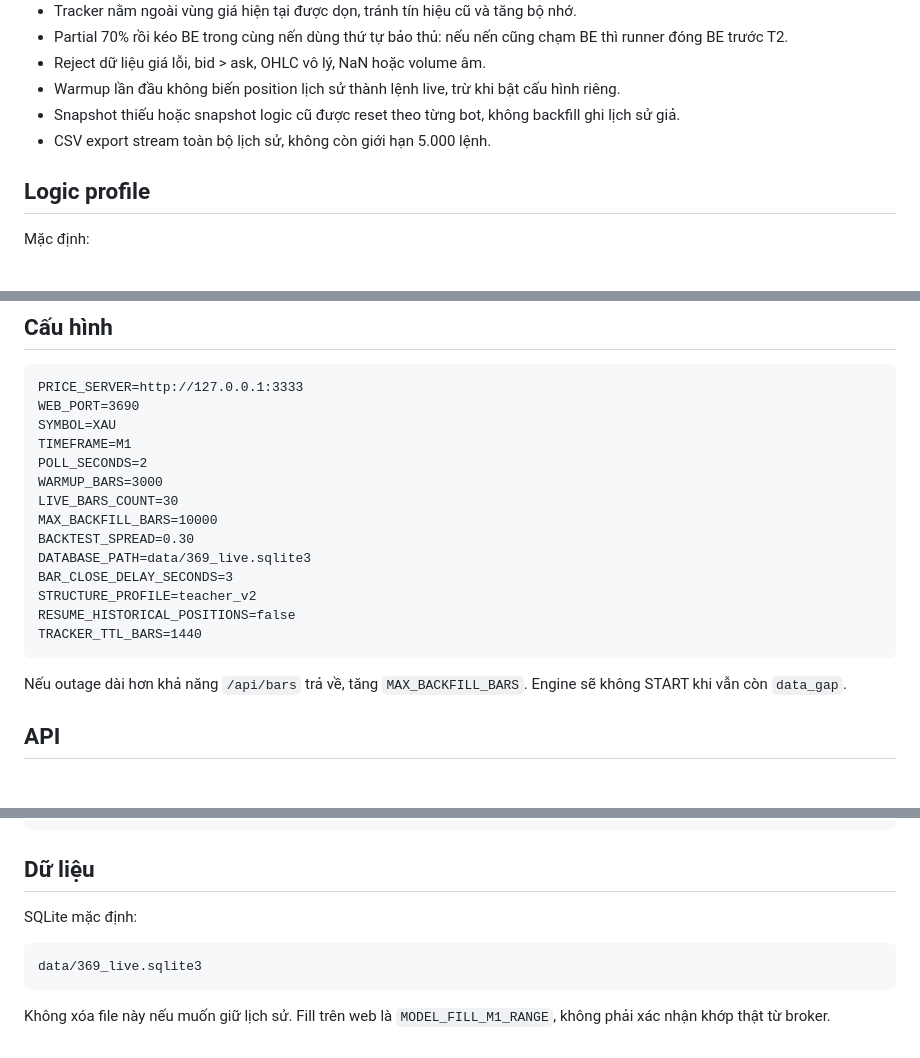
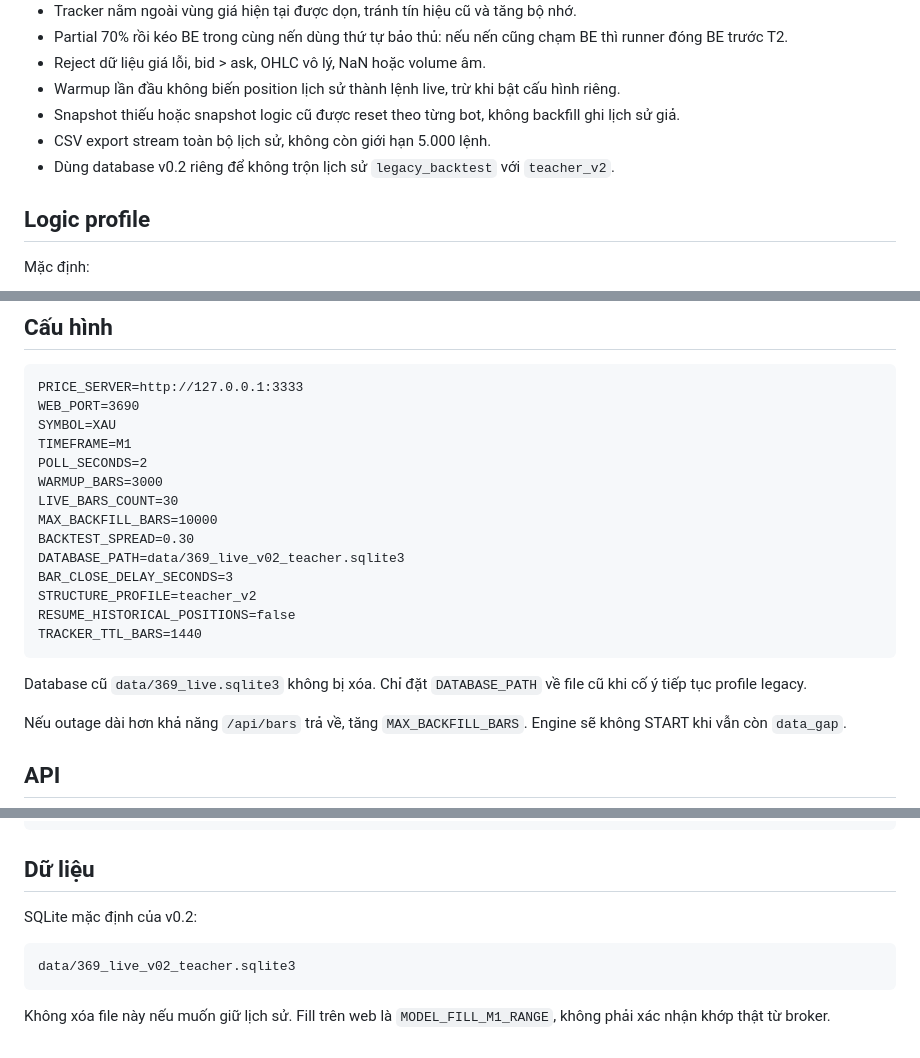
Before and after one commit to kien130699/369_v3, a Markdown page: README.md, 3 parts joined by grey strips. Rendered like a GitHub page; blank space fills up the shorter version.

Commit message:
Document clean v0.2 database separation

````diff
--- a/README.md
+++ b/README.md
@@ -24,6 +24,7 @@ Web server local chạy **20 bot F3 độc lập** trên dữ liệu XAU từ MT
 - Warmup lần đầu không biến position lịch sử thành lệnh live, trừ khi bật cấu hình riêng.
 - Snapshot thiếu hoặc snapshot logic cũ được reset theo từng bot, không backfill ghi lịch sử giả.
 - CSV export stream toàn bộ lịch sử, không còn giới hạn 5.000 lệnh.
+- Dùng database v0.2 riêng để không trộn lịch sử `legacy_backtest` với `teacher_v2`.
 
 ## Logic profile
 
@@ -95,12 +96,14 @@ WARMUP_BARS=3000
 LIVE_BARS_COUNT=30
 MAX_BACKFILL_BARS=10000
 BACKTEST_SPREAD=0.30
-DATABASE_PATH=data/369_live.sqlite3
+DATABASE_PATH=data/369_live_v02_teacher.sqlite3
 BAR_CLOSE_DELAY_SECONDS=3
 STRUCTURE_PROFILE=teacher_v2
 RESUME_HISTORICAL_POSITIONS=false
 TRACKER_TTL_BARS=1440
 ```
+
+Database cũ `data/369_live.sqlite3` không bị xóa. Chỉ đặt `DATABASE_PATH` về file cũ khi cố ý tiếp tục profile legacy.
 
 Nếu outage dài hơn khả năng `/api/bars` trả về, tăng `MAX_BACKFILL_BARS`. Engine sẽ không START khi vẫn còn `data_gap`.
 
@@ -143,10 +146,10 @@ bot_id,signal_time,family,direction,base,status,reason,r_value
 
 ## Dữ liệu
 
-SQLite mặc định:
+SQLite mặc định của v0.2:
 
 ```text
-data/369_live.sqlite3
+data/369_live_v02_teacher.sqlite3
 ```
 
 Không xóa file này nếu muốn giữ lịch sử. Fill trên web là `MODEL_FILL_M1_RANGE`, không phải xác nhận khớp thật từ broker.
````
